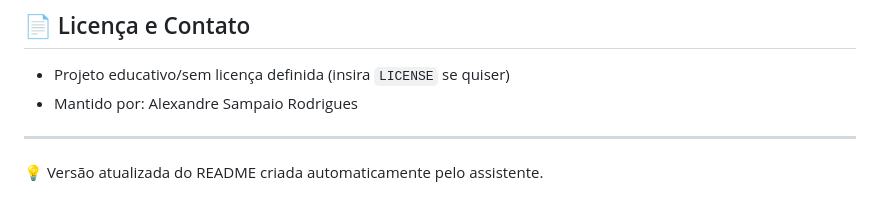
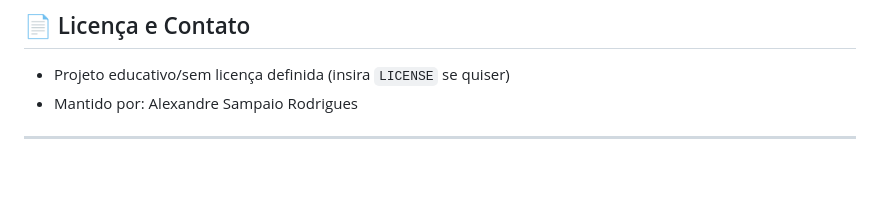
Before and after one commit to walexandre-dev/Claviculario-online, a Markdown page: README.md, the part around the change. GitHub-like rendering; blank space fills up the shorter version.

Commit message:
Remove automated update note from README
Remove automated update note from README

```diff
--- a/README.md
+++ b/README.md
@@ -155,5 +155,3 @@ Após `/setup`, ficam disponíveis:
 - Mantido por: Alexandre Sampaio Rodrigues
 
 ---
-
-💡 Versão atualizada do README criada automaticamente pelo assistente.
```
